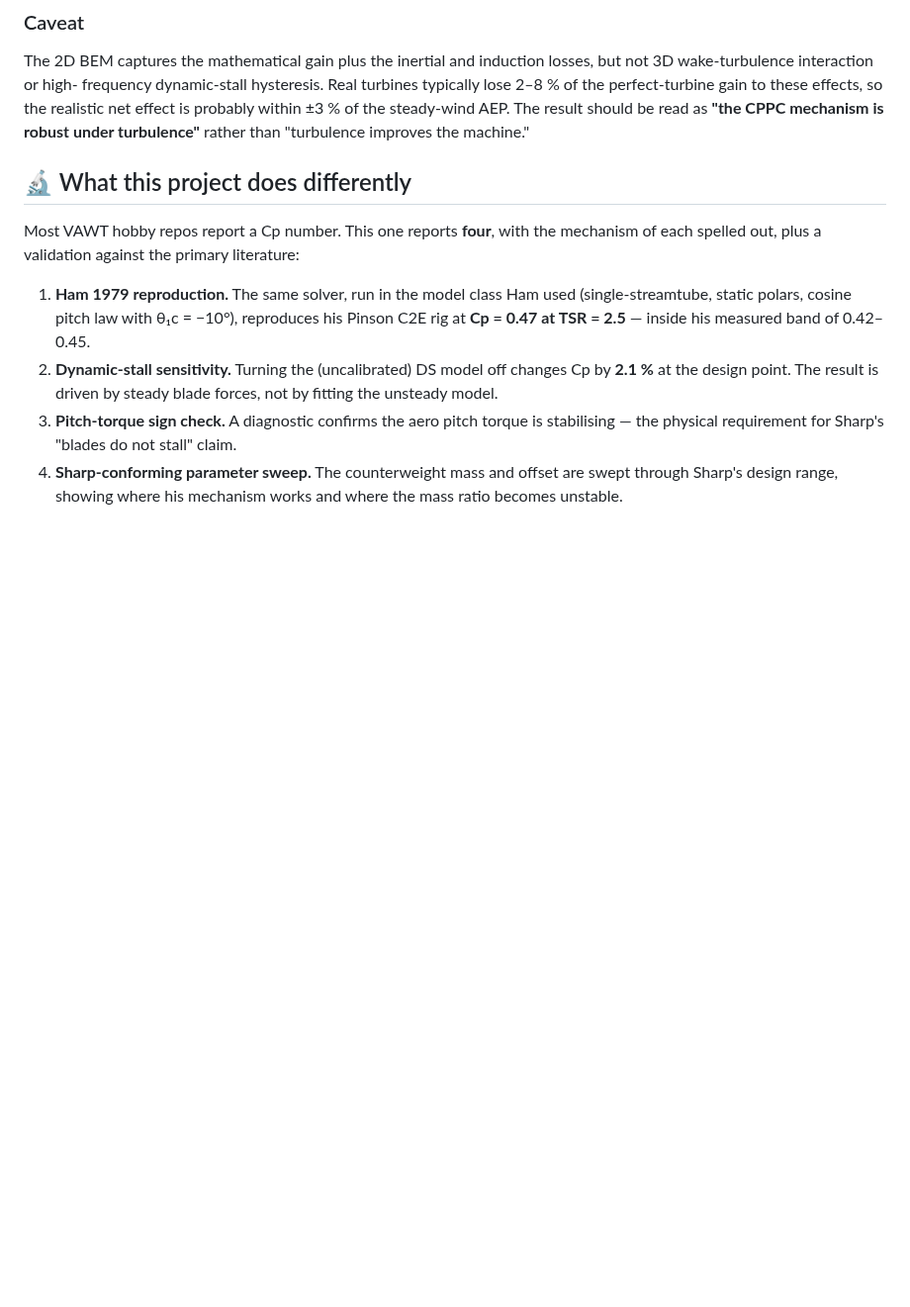
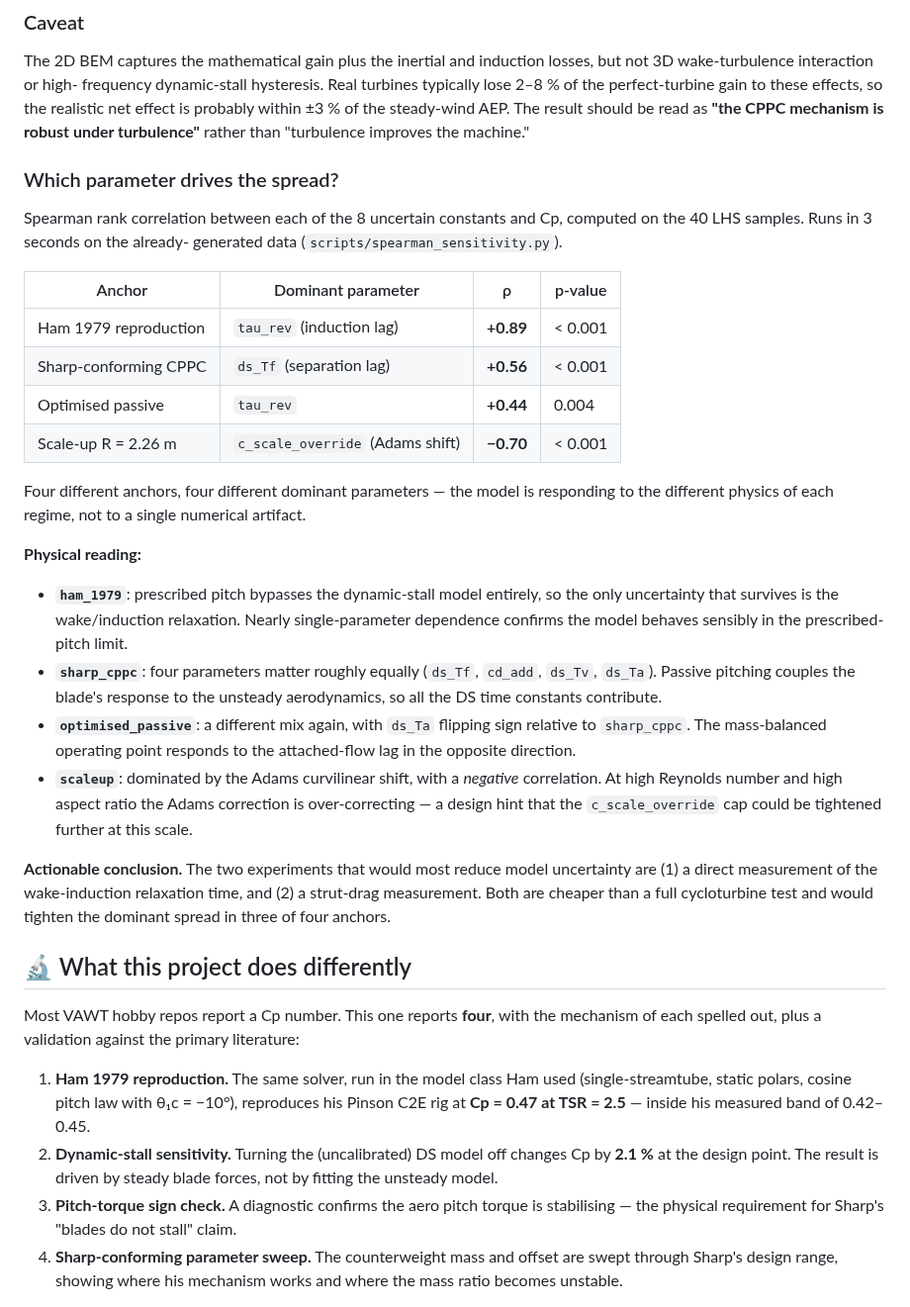
Before and after one commit to juroc58/sharp-vawt-lab, a Markdown page: README.md, the part around the change. Shown at 99% size. GitHub-like rendering; blank space fills up the shorter version.

Commit message:
add Spearman sensitivity: four anchors driven by four different physics parameters

```diff
--- a/README.md
+++ b/README.md
@@ -183,6 +183,47 @@ frequency dynamic-stall hysteresis. Real turbines typically lose
 net effect is probably within ±3 % of the steady-wind AEP. The result
 should be read as **"the CPPC mechanism is robust under turbulence"**
 rather than "turbulence improves the machine."
+
+### Which parameter drives the spread?
+
+Spearman rank correlation between each of the 8 uncertain constants and
+Cp, computed on the 40 LHS samples. Runs in 3 seconds on the already-
+generated data (`scripts/spearman_sensitivity.py`).
+
+| Anchor | Dominant parameter | ρ | p-value |
+|---|---|---|---|
+| Ham 1979 reproduction | `tau_rev` (induction lag) | **+0.89** | < 0.001 |
+| Sharp-conforming CPPC | `ds_Tf` (separation lag) | **+0.56** | < 0.001 |
+| Optimised passive | `tau_rev` | **+0.44** | 0.004 |
+| Scale-up R = 2.26 m | `c_scale_override` (Adams shift) | **−0.70** | < 0.001 |
+
+Four different anchors, four different dominant parameters — the model
+is responding to the different physics of each regime, not to a single
+numerical artifact.
+
+**Physical reading:**
+
+- **`ham_1979`**: prescribed pitch bypasses the dynamic-stall model
+  entirely, so the only uncertainty that survives is the wake/induction
+  relaxation. Nearly single-parameter dependence confirms the model
+  behaves sensibly in the prescribed-pitch limit.
+- **`sharp_cppc`**: four parameters matter roughly equally
+  (`ds_Tf`, `cd_add`, `ds_Tv`, `ds_Ta`). Passive pitching couples the
+  blade's response to the unsteady aerodynamics, so all the DS time
+  constants contribute.
+- **`optimised_passive`**: a different mix again, with `ds_Ta` flipping
+  sign relative to `sharp_cppc`. The mass-balanced operating point
+  responds to the attached-flow lag in the opposite direction.
+- **`scaleup`**: dominated by the Adams curvilinear shift, with a
+  *negative* correlation. At high Reynolds number and high aspect ratio
+  the Adams correction is over-correcting — a design hint that the
+  `c_scale_override` cap could be tightened further at this scale.
+
+**Actionable conclusion.** The two experiments that would most reduce
+model uncertainty are (1) a direct measurement of the wake-induction
+relaxation time, and (2) a strut-drag measurement. Both are cheaper than
+a full cycloturbine test and would tighten the dominant spread in three
+of four anchors.
 
 ## 🔬 What this project does differently
 
```
Also changed, not shown: docs/spearman.png (added), 3 other files.
